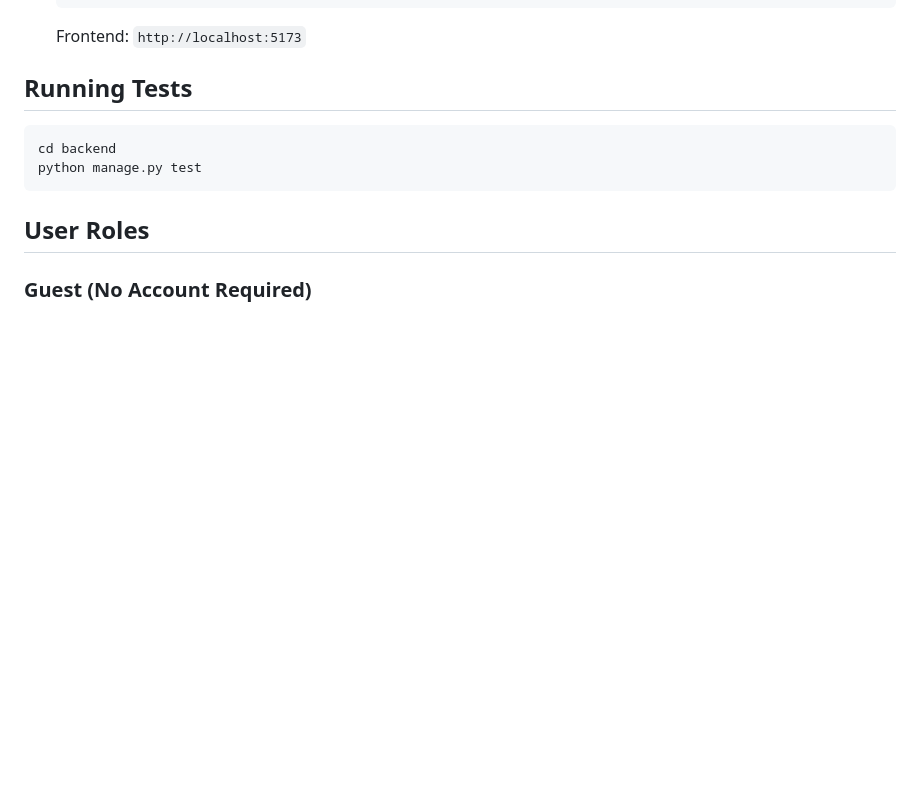
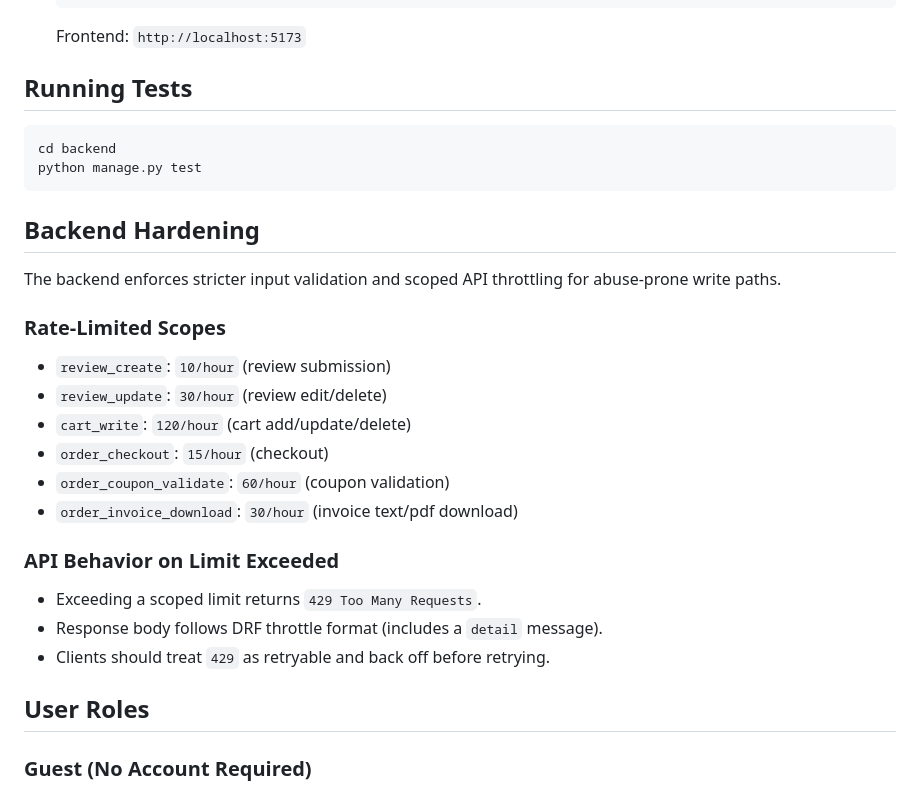
Before and after one commit to abuhanif27/nobonir, a Markdown page: README.md, the part around the change. GitHub-like rendering; blank space fills up the shorter version.

Commit message:
feat: add backend hardening with stricter input validation and scoped API throttling

````diff
--- a/README.md
+++ b/README.md
@@ -190,6 +190,25 @@ cd backend
 python manage.py test
 ```
 
+## Backend Hardening
+
+The backend enforces stricter input validation and scoped API throttling for abuse-prone write paths.
+
+### Rate-Limited Scopes
+
+- `review_create`: `10/hour` (review submission)
+- `review_update`: `30/hour` (review edit/delete)
+- `cart_write`: `120/hour` (cart add/update/delete)
+- `order_checkout`: `15/hour` (checkout)
+- `order_coupon_validate`: `60/hour` (coupon validation)
+- `order_invoice_download`: `30/hour` (invoice text/pdf download)
+
+### API Behavior on Limit Exceeded
+
+- Exceeding a scoped limit returns `429 Too Many Requests`.
+- Response body follows DRF throttle format (includes a `detail` message).
+- Clients should treat `429` as retryable and back off before retrying.
+
 ## User Roles
 
 ### Guest (No Account Required)
````
